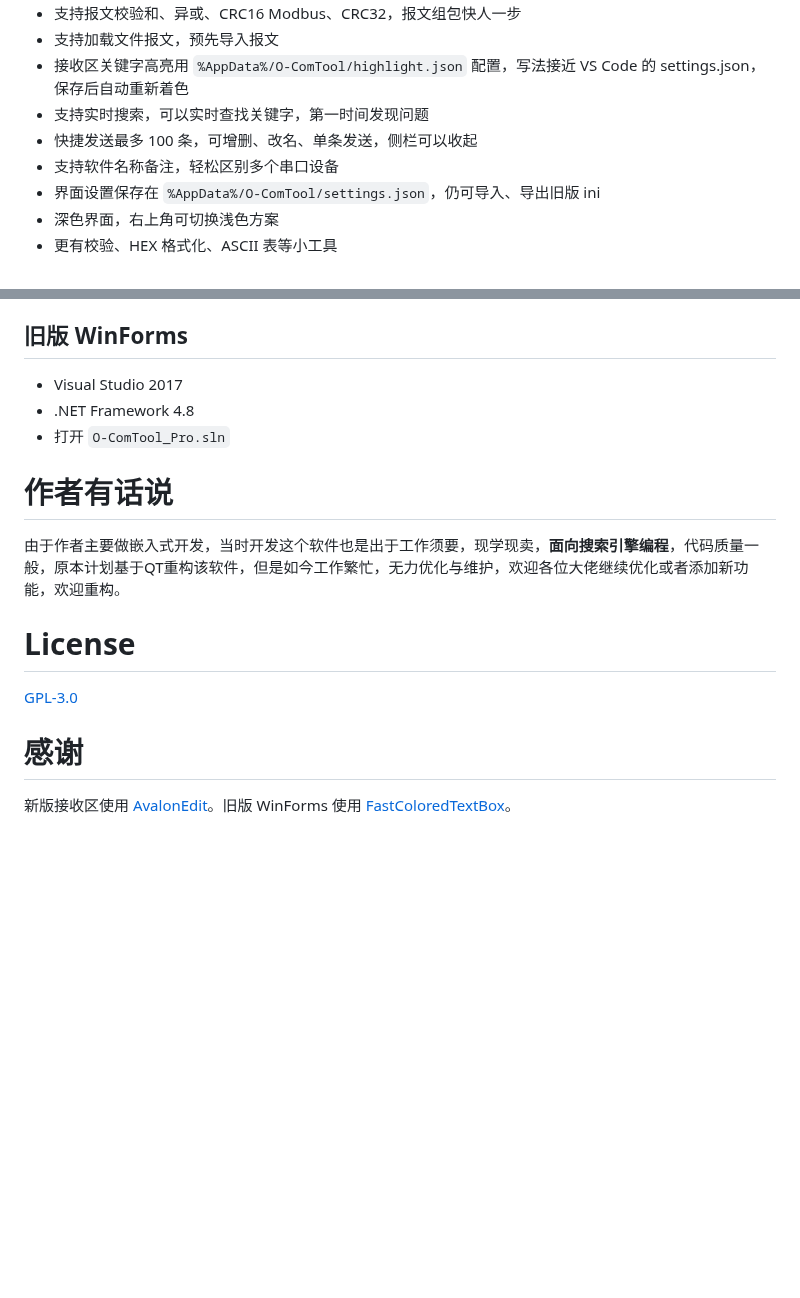
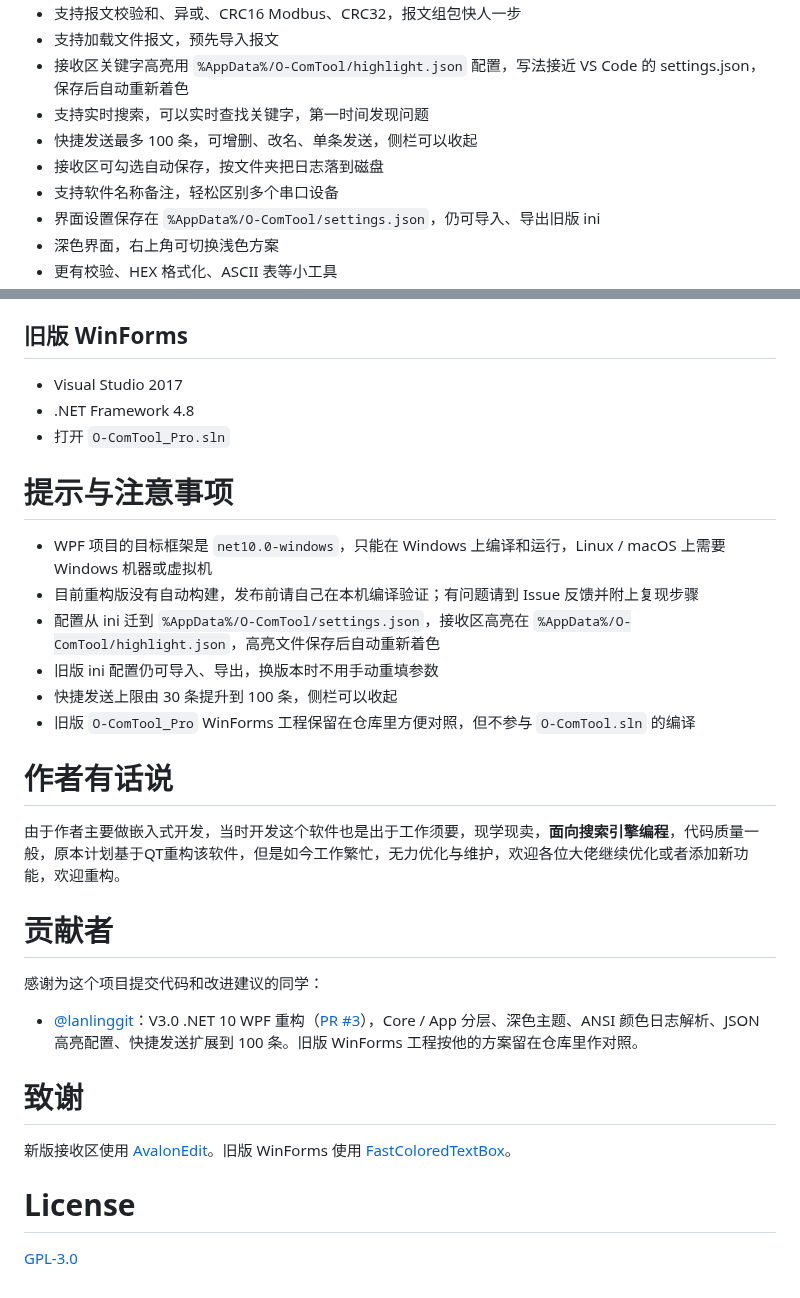
Before and after one commit to vesamount/O-ComTool, a Markdown page: README.md, 2 parts joined by grey strips. GitHub-like rendering; blank space fills up the shorter version.

```diff
--- a/README.md
+++ b/README.md
@@ -17,6 +24,7 @@ O-Comtool 是一款简单易用的串口调试助手。当前版本用 .NET 10 W
 * 接收区关键字高亮用 `%AppData%/O-ComTool/highlight.json` 配置，写法接近 VS Code 的 settings.json，保存后自动重新着色
 * 支持实时搜索，可以实时查找关键字，第一时间发现问题
 * 快捷发送最多 100 条，可增删、改名、单条发送，侧栏可以收起
+* 接收区可勾选自动保存，按文件夹把日志落到磁盘
 * 支持软件名称备注，轻松区别多个串口设备
 * 界面设置保存在 `%AppData%/O-ComTool/settings.json`，仍可导入、导出旧版 ini
 * 深色界面，右上角可切换浅色方案
@@ -63,11 +82,24 @@ dotnet run --project src/O-ComTool.App
 * .NET Framework 4.8
 * 打开 `O-ComTool_Pro.sln`
 
+# 提示与注意事项
+* WPF 项目的目标框架是 `net10.0-windows`，只能在 Windows 上编译和运行，Linux / macOS 上需要 Windows 机器或虚拟机
+* 目前重构版没有自动构建，发布前请自己在本机编译验证；有问题请到 Issue 反馈并附上复现步骤
+* 配置从 ini 迁到 `%AppData%/O-ComTool/settings.json`，接收区高亮在 `%AppData%/O-ComTool/highlight.json`，高亮文件保存后自动重新着色
+* 旧版 ini 配置仍可导入、导出，换版本时不用手动重填参数
+* 快捷发送上限由 30 条提升到 100 条，侧栏可以收起
+* 旧版 `O-ComTool_Pro` WinForms 工程保留在仓库里方便对照，但不参与 `O-ComTool.sln` 的编译
+
 # 作者有话说
 由于作者主要做嵌入式开发，当时开发这个软件也是出于工作须要，现学现卖，**面向搜索引擎编程**，代码质量一般，原本计划基于QT重构该软件，但是如今工作繁忙，无力优化与维护，欢迎各位大佬继续优化或者添加新功能，欢迎重构。
 
+# 贡献者
+感谢为这个项目提交代码和改进建议的同学：
+
+* [@lanlinggit](https://github.com/lanlinggit)：V3.0 .NET 10 WPF 重构（[PR #3](https://github.com/vesamount/O-ComTool/pull/3)），Core / App 分层、深色主题、ANSI 颜色日志解析、JSON 高亮配置、快捷发送扩展到 100 条。旧版 WinForms 工程按他的方案留在仓库里作对照。
+
+# 致谢
+新版接收区使用 [AvalonEdit](https://github.com/icsharpcode/AvalonEdit)。旧版 WinForms 使用 [FastColoredTextBox](https://github.com/PavelTorgashov/FastColoredTextBox)。
+
 # License
-[GPL-3.0](https://github.com/vesamount/O-ComTool/blob/main/LICENSE)
-
-# 感谢
-新版接收区使用 [AvalonEdit](https://github.com/icsharpcode/AvalonEdit)。旧版 WinForms 使用 [FastColoredTextBox](https://github.com/PavelTorgashov/FastColoredTextBox)。
+[GPL-3.0](https://www.gnu.org/licenses/gpl-3.0.html)
```
Also changed, not shown: other parts of README.md (+21 -3 lines), docs/images/v3-dark-ui.png (added).
